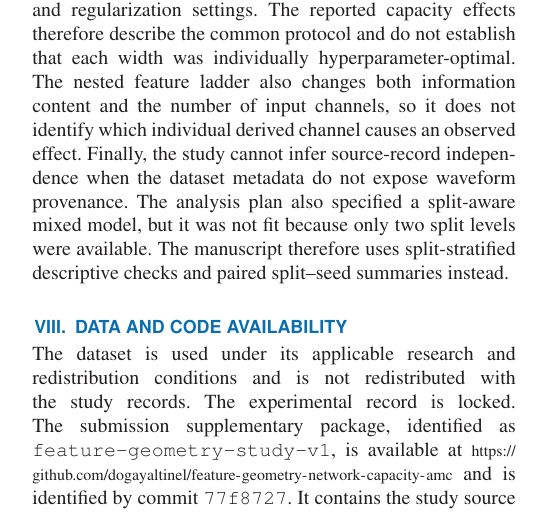
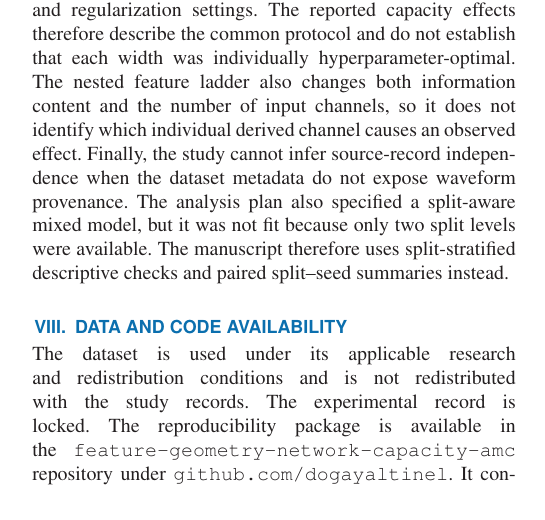
Before and after one commit to dogayaltinel/feature-geometry-network-capacity-amc, a LaTeX paper (paper/main.tex, which reads paper/sections/data_code_availability.tex): part of one column of page 7 of 9, cut so that both start at the same text. Compiled offline with pdfLaTeX.

Commit message:
Shorten repository reference in manuscript

```diff
--- a/paper/sections/data_code_availability.tex
+++ b/paper/sections/data_code_availability.tex
@@ -1,11 +1,9 @@
 \section{Data and Code Availability}
 The dataset is used under its applicable research and redistribution conditions
 and is not redistributed with the study records. The experimental record is
-locked. The submission supplementary package, identified as
-\begingroup\sloppy
-\texttt{feature-geometry-study-v1}, is available at
-{\footnotesize\url{https://github.com/dogayaltinel/feature-geometry-network-capacity-amc}}
-and is identified by commit \texttt{77f8727}. It contains the study source
+locked. The reproducibility package is available in the
+\texttt{feature-geometry-network-capacity-amc} repository under
+\texttt{github.com/dogayaltinel}. It contains the study source
 code, split indices, cost ledger, locked aggregate analysis summaries,
 environment lock, record schemas, table and figure generators, and the
 manifest mapping reported quantities to their source records. The source
```
Also changed, not shown: paper/sections/data_code_availability.tex (1 more changed lines).
